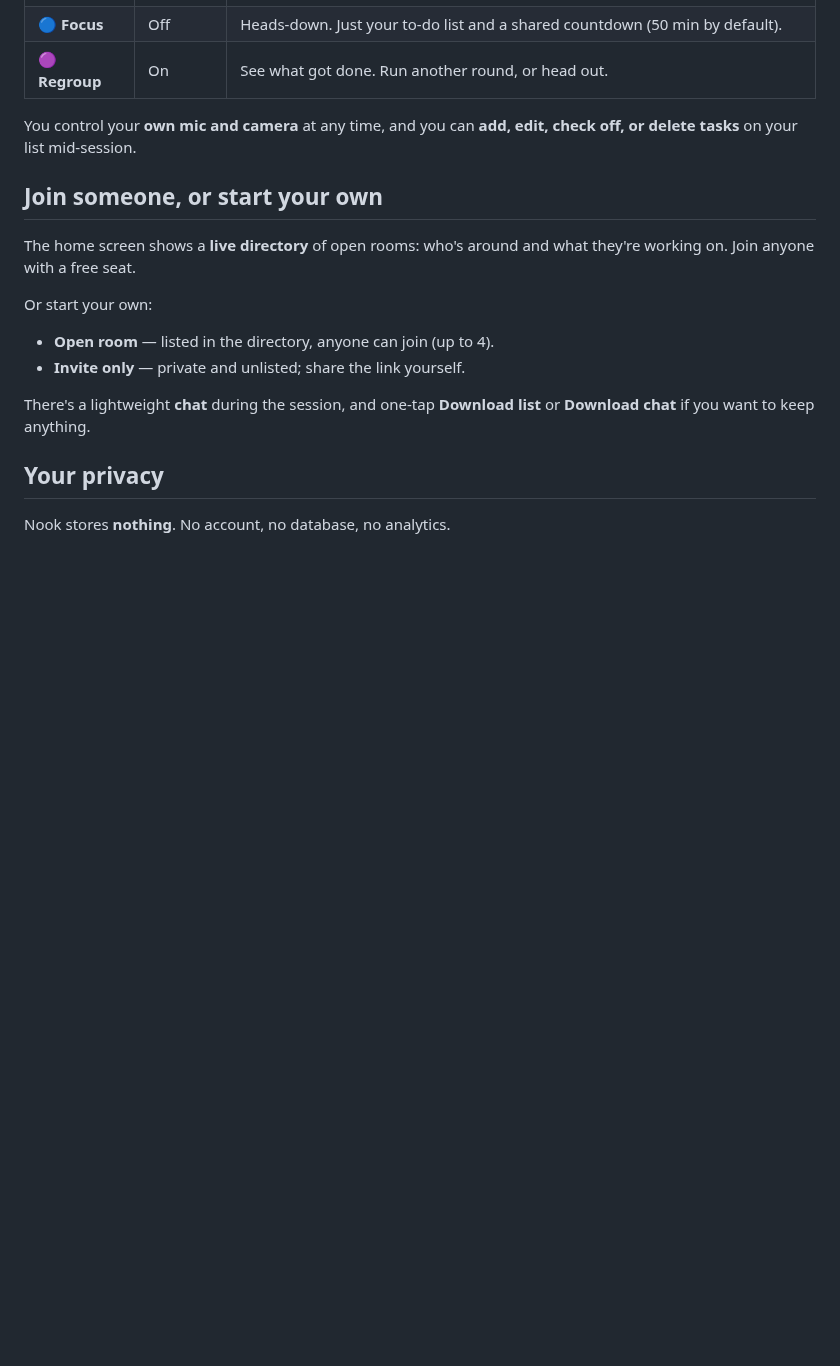
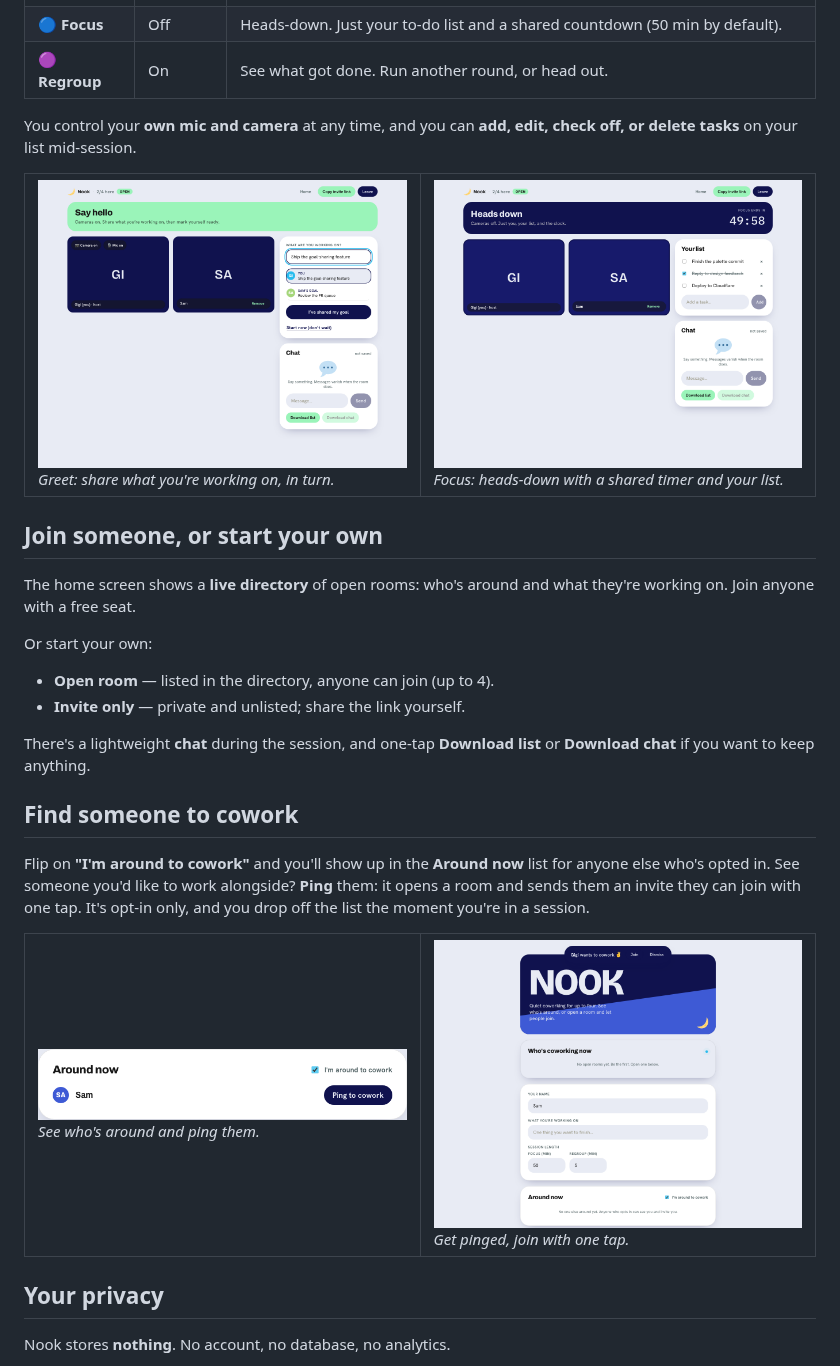
Before and after one commit to gigikenneth/nook, a Markdown page: README.md, the part around one of its changes. Drawn GitHub-style; pictures changed too: docs/images/focus.png (added), docs/images/invite.png (added), docs/images/presence.png (added); blank space fills up the shorter version.

Commit message:
Add screenshots to the README
Capture home/directory, greet, focus, presence, and invite views (Playwright,
headless) into docs/images/ and embed them in the README: a hero shot, a
greet+focus pair under 'How a session works', and a presence+invite pair under
a new 'Find someone to cowork' section.

```diff
--- a/README.md
+++ b/README.md
@@ -36,6 +40,13 @@ A session moves through three short phases, together, on a shared timer:
 You control your **own mic and camera** at any time, and you can **add, edit,
 check off, or delete tasks** on your list mid-session.
 
+<table>
+<tr>
+<td width="50%"><img src="docs/images/session.png" alt="Greet phase: two people, taking turns to share what they're working on"><br><em>Greet: share what you're working on, in turn.</em></td>
+<td width="50%"><img src="docs/images/focus.png" alt="Focus phase: heads-down with a shared timer and a personal task list"><br><em>Focus: heads-down with a shared timer and your list.</em></td>
+</tr>
+</table>
+
 ## Join someone, or start your own
 
 The home screen shows a **live directory** of open rooms: who's around and what
@@ -48,6 +59,20 @@ Or start your own:
 
 There's a lightweight **chat** during the session, and one-tap **Download list**
 or **Download chat** if you want to keep anything.
+
+## Find someone to cowork
+
+Flip on **"I'm around to cowork"** and you'll show up in the **Around now** list
+for anyone else who's opted in. See someone you'd like to work alongside? **Ping**
+them: it opens a room and sends them an invite they can join with one tap. It's
+opt-in only, and you drop off the list the moment you're in a session.
+
+<table>
+<tr>
+<td width="50%"><img src="docs/images/presence.png" alt="Around now list showing who has opted in to cowork, each with a Ping button"><br><em>See who's around and ping them.</em></td>
+<td width="50%"><img src="docs/images/invite.png" alt="An incoming cowork invite toast with Join and Dismiss"><br><em>Get pinged, join with one tap.</em></td>
+</tr>
+</table>
 
 ## Your privacy
 
```
Also changed, not shown: other parts of README.md (+4 -0 lines), docs/images/home.png (added).
